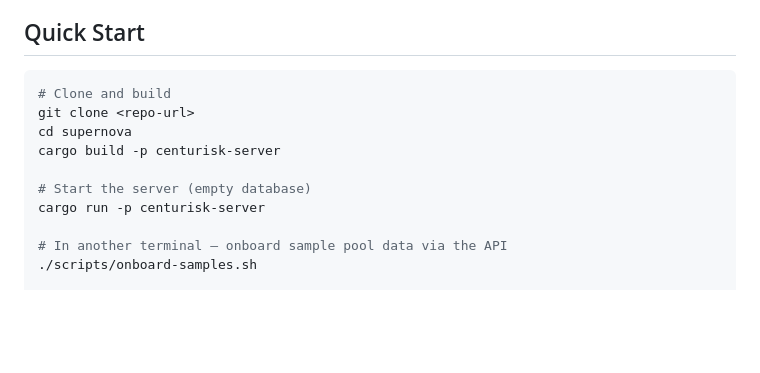
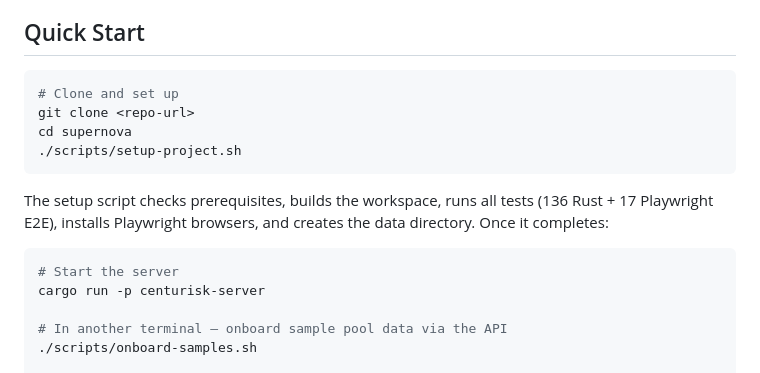
Before and after one commit to costan-cvg/supernova, a Markdown page: README.md, the part around the change. Rendered like a GitHub page; blank space fills up the shorter version.

Commit message:
Update README Quick Start to use setup-project.sh
Co-Authored-By: Claude Opus 4.6 (1M context) <noreply@anthropic.com>

````diff
--- a/README.md
+++ b/README.md
@@ -11,12 +11,16 @@ Risk Management Information System for public sector risk pools. Manages exposur
 ## Quick Start
 
 ```bash
-# Clone and build
+# Clone and set up
 git clone <repo-url>
 cd supernova
-cargo build -p centurisk-server
+./scripts/setup-project.sh
+```
 
-# Start the server (empty database)
+The setup script checks prerequisites, builds the workspace, runs all tests (136 Rust + 17 Playwright E2E), installs Playwright browsers, and creates the data directory. Once it completes:
+
+```bash
+# Start the server
 cargo run -p centurisk-server
 
 # In another terminal — onboard sample pool data via the API
````
